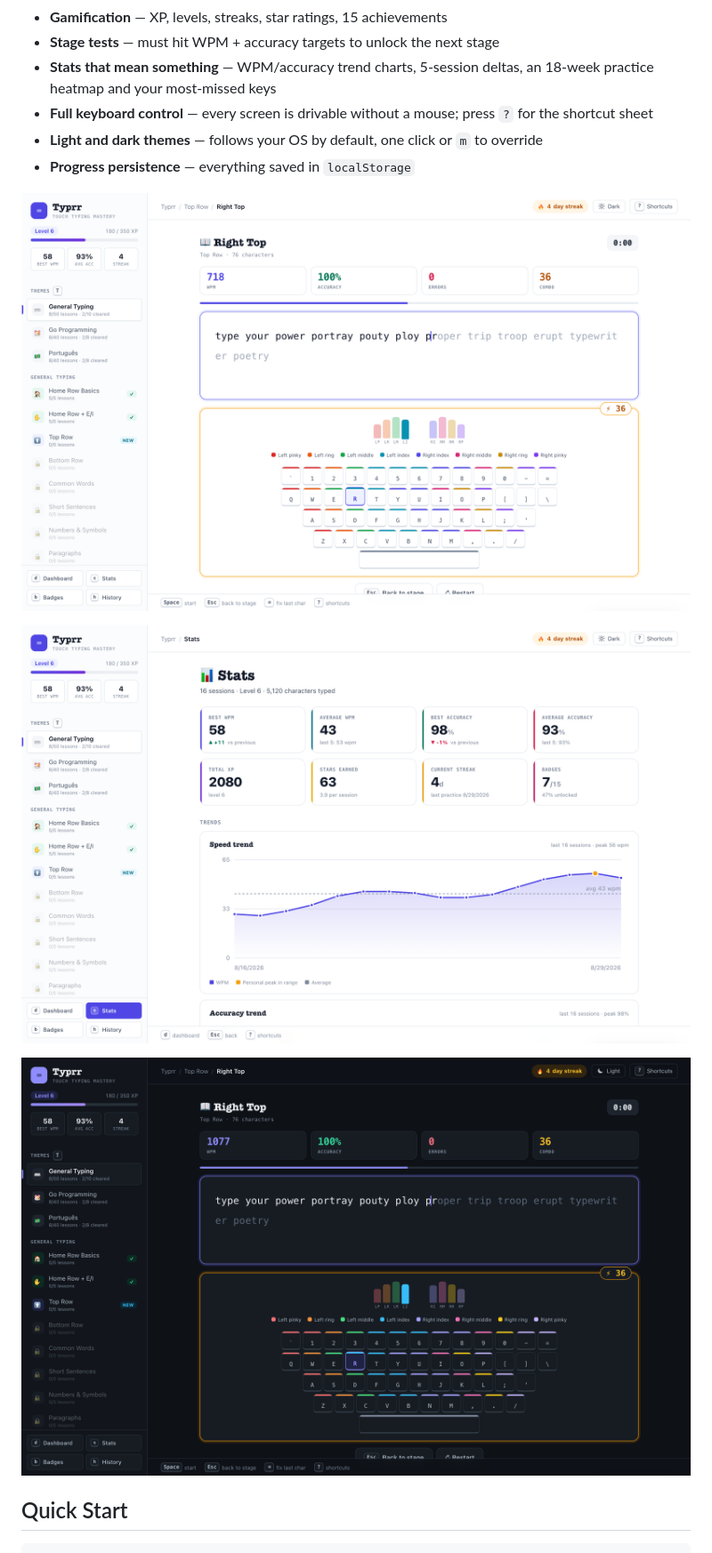
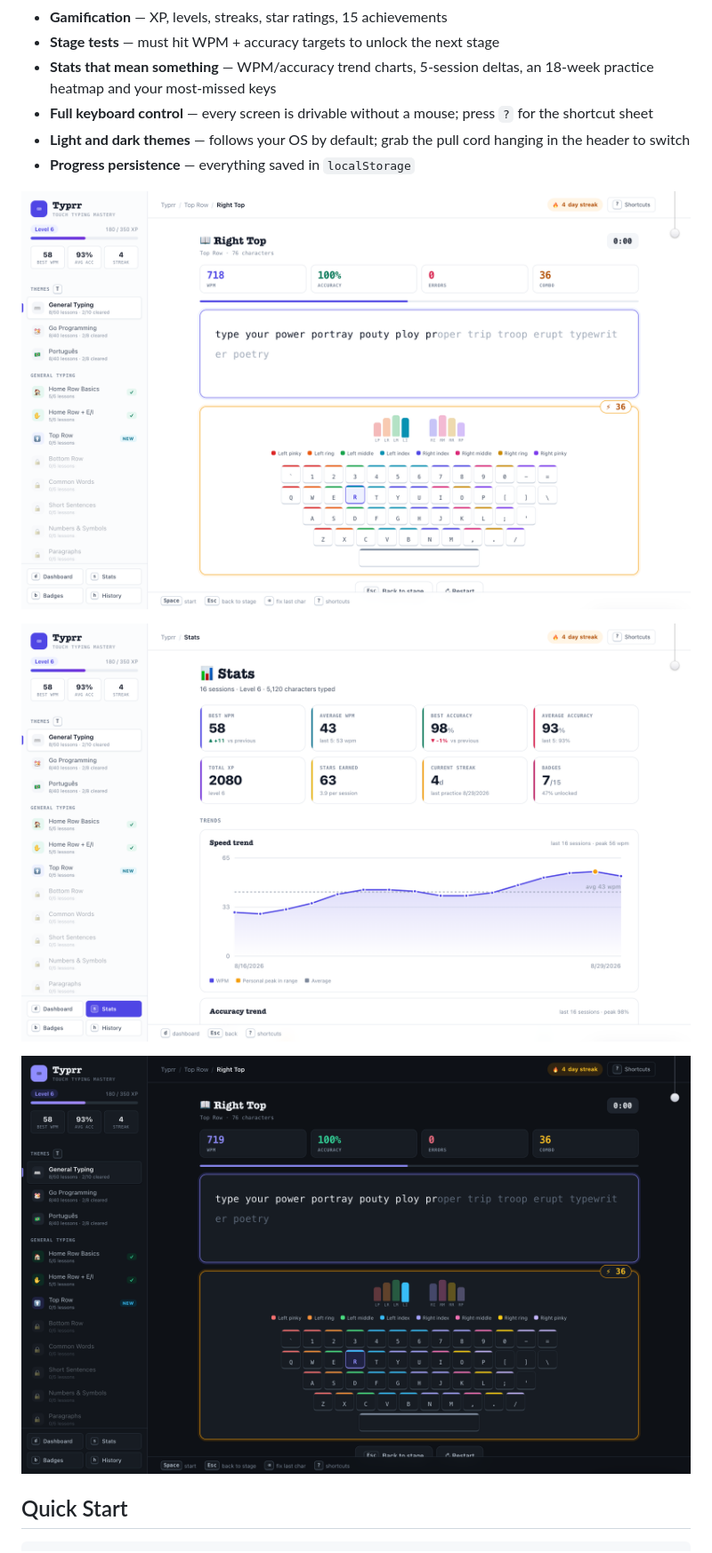
Before and after one commit to pedrolopesme/typrr, a Markdown page: README.md, the part around one of its changes. Shown at 89% size. Rendered like a GitHub page; pictures changed too: screenshots/dark.png, screenshots/stats.png, screenshots/typing.png.

```diff
--- a/README.md
+++ b/README.md
@@ -19,7 +19,7 @@ A standalone typing practice app — **zero dependencies, single HTML file**. Op
 - **Stage tests** — must hit WPM + accuracy targets to unlock the next stage
 - **Stats that mean something** — WPM/accuracy trend charts, 5-session deltas, an 18-week practice heatmap and your most-missed keys
 - **Full keyboard control** — every screen is drivable without a mouse; press `?` for the shortcut sheet
-- **Light and dark themes** — follows your OS by default, one click or `m` to override
+- **Light and dark themes** — follows your OS by default; grab the pull cord hanging in the header to switch
 - **Progress persistence** — everything saved in `localStorage`
 
 ![Typrr Typing](screenshots/typing.png)
```
Also changed, not shown: other parts of README.md (+2 -2 lines), AGENTS.md (+22 -20 lines), design.md (+13 -0 lines), screenshots/dashboard.png, 1 other file.
